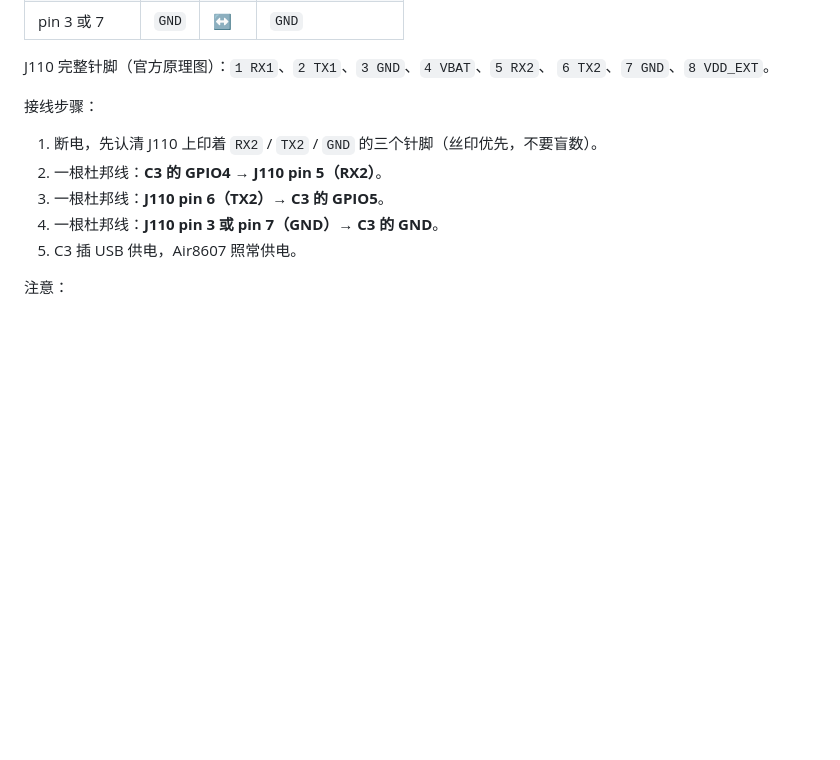
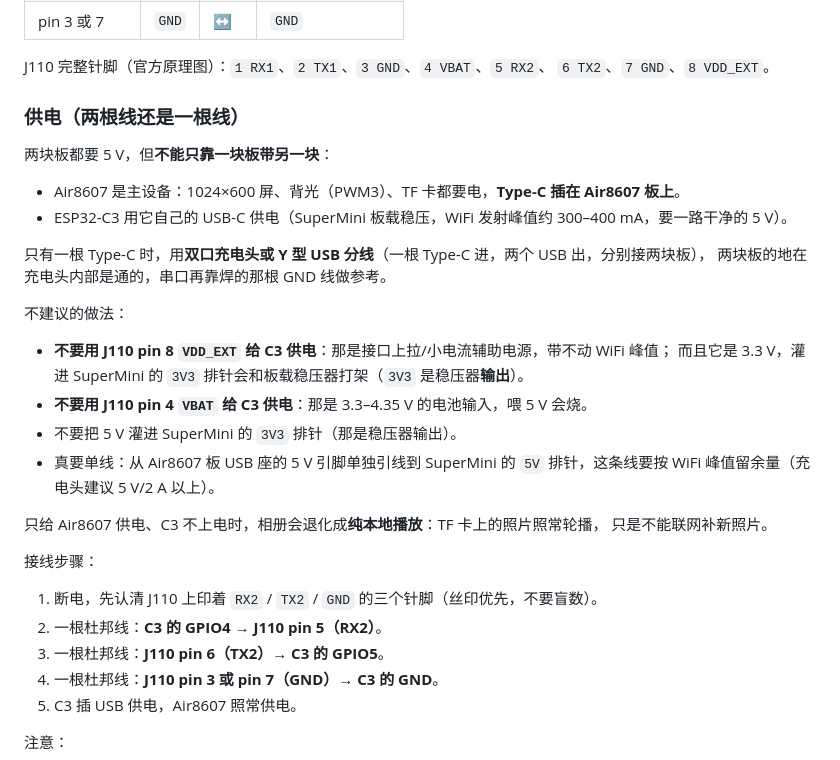
Before and after one commit to xiaohe4966/Air8607, a Markdown page: docs/air8607-c3-wifi.md, the part around the change. GitHub-like rendering; blank space fills up the shorter version.

Commit message:
docs(c3): explain how to power the Air8607 and the ESP32-C3 from one charger

```diff
--- a/docs/air8607-c3-wifi.md
+++ b/docs/air8607-c3-wifi.md
@@ -33,6 +33,28 @@ Air8607 的 J110 是 1×8 2.54 mm 排针，其中包含 UART1 和 UART2：
 
 J110 完整针脚（官方原理图）：`1 RX1`、`2 TX1`、`3 GND`、`4 VBAT`、`5 RX2`、
 `6 TX2`、`7 GND`、`8 VDD_EXT`。
+
+### 供电（两根线还是一根线）
+
+两块板都要 5 V，但**不能只靠一块板带另一块**：
+
+- Air8607 是主设备：1024×600 屏、背光（PWM3）、TF 卡都要电，**Type-C 插在 Air8607 板上**。
+- ESP32-C3 用它自己的 USB-C 供电（SuperMini 板载稳压，WiFi 发射峰值约 300–400 mA，要一路干净的 5 V）。
+
+只有一根 Type-C 时，用**双口充电头或 Y 型 USB 分线**（一根 Type-C 进，两个 USB 出，分别接两块板），
+两块板的地在充电头内部是通的，串口再靠焊的那根 GND 线做参考。
+
+不建议的做法：
+
+- **不要用 J110 pin 8 `VDD_EXT` 给 C3 供电**：那是接口上拉/小电流辅助电源，带不动 WiFi 峰值；
+  而且它是 3.3 V，灌进 SuperMini 的 `3V3` 排针会和板载稳压器打架（`3V3` 是稳压器**输出**）。
+- **不要用 J110 pin 4 `VBAT` 给 C3 供电**：那是 3.3–4.35 V 的电池输入，喂 5 V 会烧。
+- 不要把 5 V 灌进 SuperMini 的 `3V3` 排针（那是稳压器输出）。
+- 真要单线：从 Air8607 板 USB 座的 5 V 引脚单独引线到 SuperMini 的 `5V` 排针，这条线要按
+  WiFi 峰值留余量（充电头建议 5 V/2 A 以上）。
+
+只给 Air8607 供电、C3 不上电时，相册会退化成**纯本地播放**：TF 卡上的照片照常轮播，
+只是不能联网补新照片。
 
 接线步骤：
 
```
